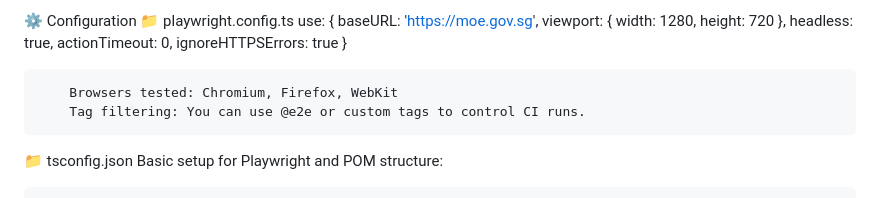
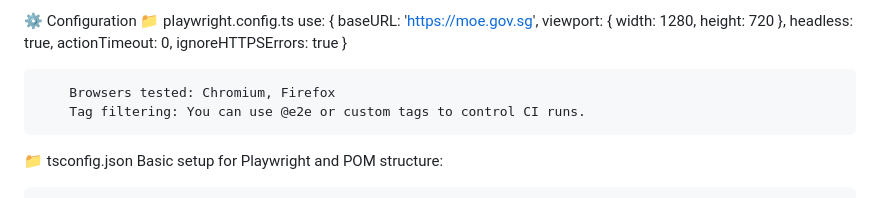
Before and after one commit to Varsha-self/moe-qa-automation, a Markdown page: README.md, the part around the change. Drawn GitHub-style.

Commit message:
commit and push, new laptop

```diff
--- a/README.md
+++ b/README.md
@@ -54,7 +54,7 @@
         ignoreHTTPSErrors: true
         }
 
-        Browsers tested: Chromium, Firefox, WebKit
+        Browsers tested: Chromium, Firefox
         Tag filtering: You can use @e2e or custom tags to control CI runs.
 
 📁 tsconfig.json
```
